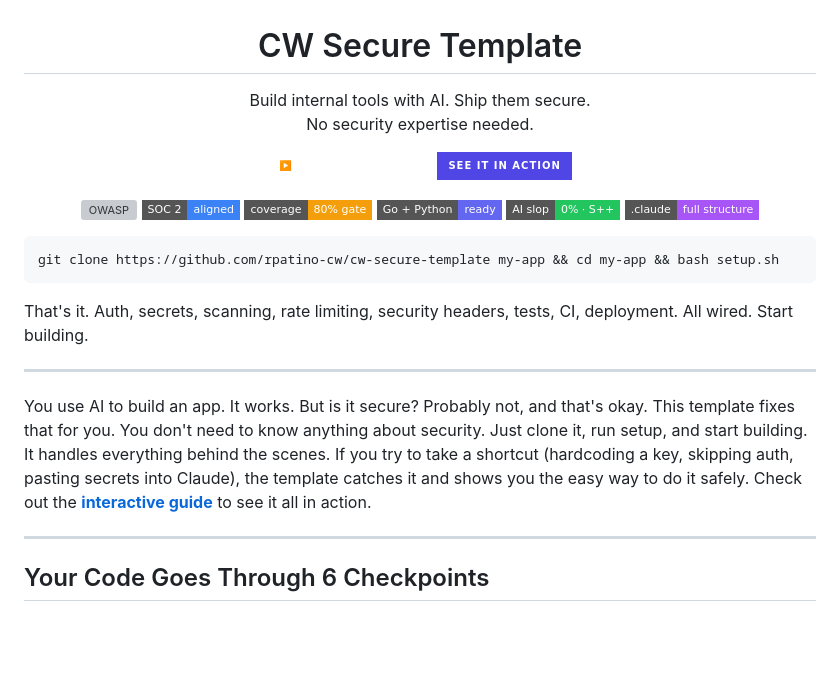
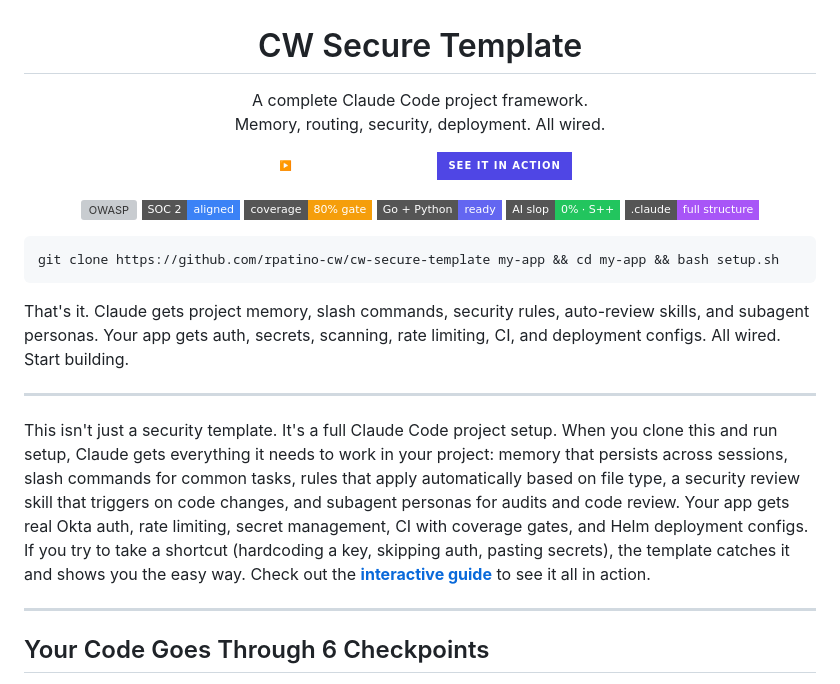
Before and after one commit to rpatino-cw/cw-secure-template, a Markdown page: README.md, the part around the change. Drawn GitHub-style; badges without logos; blank space fills up the shorter version; grey boxes are pictures that could not be loaded.

Commit message:
Reframe as Claude Code project framework, not just security template
Subtitle: "Memory, routing, security, deployment. All wired."
Intro explains: Claude gets memory, slash commands, rules, skills,
agents. App gets auth, secrets, scanning, CI, Helm. Both wired.

This isn't just a security template — it's a complete Claude Code
project setup.

Co-Authored-By: Claude Opus 4.6 (1M context) <noreply@anthropic.com>

````diff
--- a/README.md
+++ b/README.md
@@ -1,8 +1,8 @@
 <p align="center">
   <h1 align="center">CW Secure Template</h1>
   <p align="center">
-    Build internal tools with AI. Ship them secure.<br>
-    No security expertise needed.
+    A complete Claude Code project framework.<br>
+    Memory, routing, security, deployment. All wired.
   </p>
   <p align="center">
     <a href="https://rpatino-cw.github.io/cw-secure-guide/"><img src="https://img.shields.io/badge/%E2%96%B6%EF%B8%8F_INTERACTIVE_GUIDE-See_it_in_action-ffffff?style=for-the-badge&labelColor=ffffff&color=4f46e5&logoColor=4f46e5" alt="Interactive Guide"></a>
@@ -22,11 +22,11 @@
 git clone https://github.com/rpatino-cw/cw-secure-template my-app && cd my-app && bash setup.sh
 ```
 
-That's it. Auth, secrets, scanning, rate limiting, security headers, tests, CI, deployment. All wired. Start building.
+That's it. Claude gets project memory, slash commands, security rules, auto-review skills, and subagent personas. Your app gets auth, secrets, scanning, rate limiting, CI, and deployment configs. All wired. Start building.
 
 ---
 
-You use AI to build an app. It works. But is it secure? Probably not, and that's okay. This template fixes that for you. You don't need to know anything about security. Just clone it, run setup, and start building. It handles everything behind the scenes. If you try to take a shortcut (hardcoding a key, skipping auth, pasting secrets into Claude), the template catches it and shows you the easy way to do it safely. Check out the **[interactive guide](https://rpatino-cw.github.io/cw-secure-guide/)** to see it all in action.
+This isn't just a security template. It's a full Claude Code project setup. When you clone this and run setup, Claude gets everything it needs to work in your project: memory that persists across sessions, slash commands for common tasks, rules that apply automatically based on file type, a security review skill that triggers on code changes, and subagent personas for audits and code review. Your app gets real Okta auth, rate limiting, secret management, CI with coverage gates, and Helm deployment configs. If you try to take a shortcut (hardcoding a key, skipping auth, pasting secrets), the template catches it and shows you the easy way. Check out the **[interactive guide](https://rpatino-cw.github.io/cw-secure-guide/)** to see it all in action.
 
 ---
 
````
